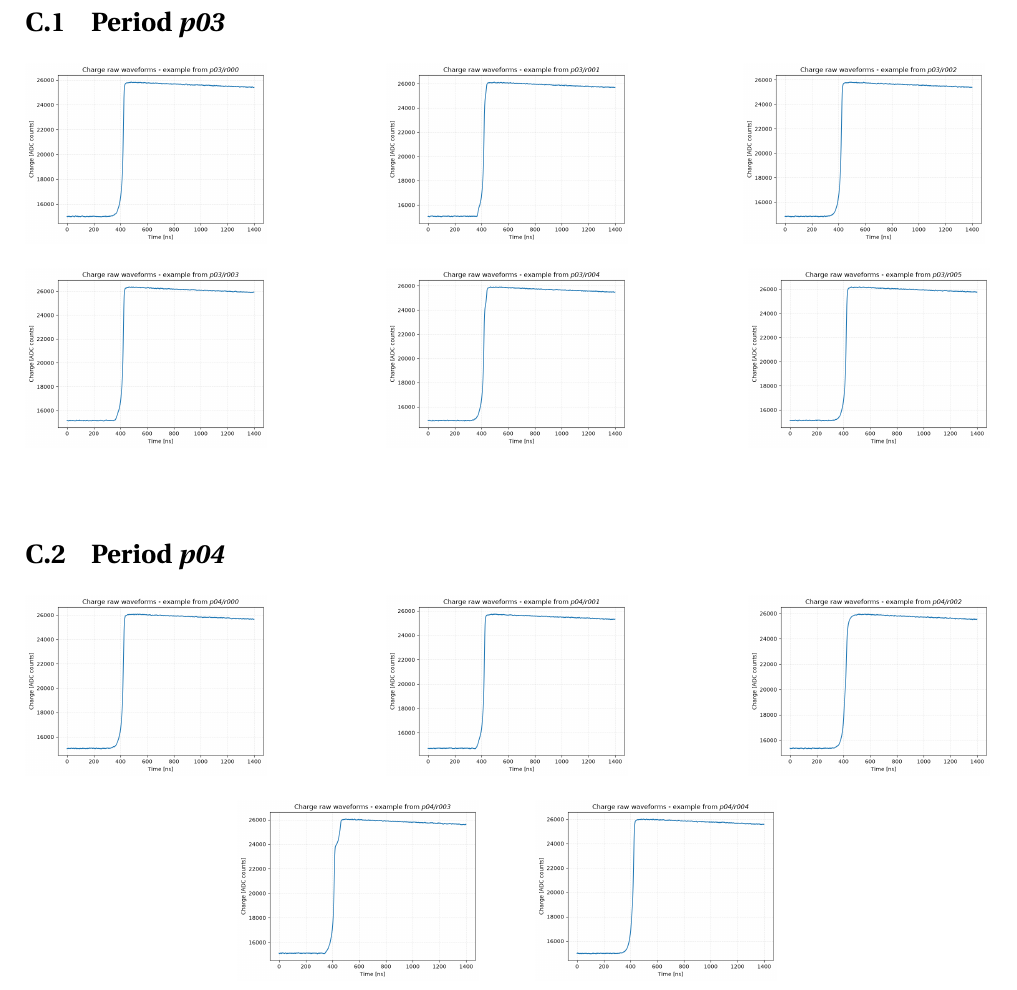
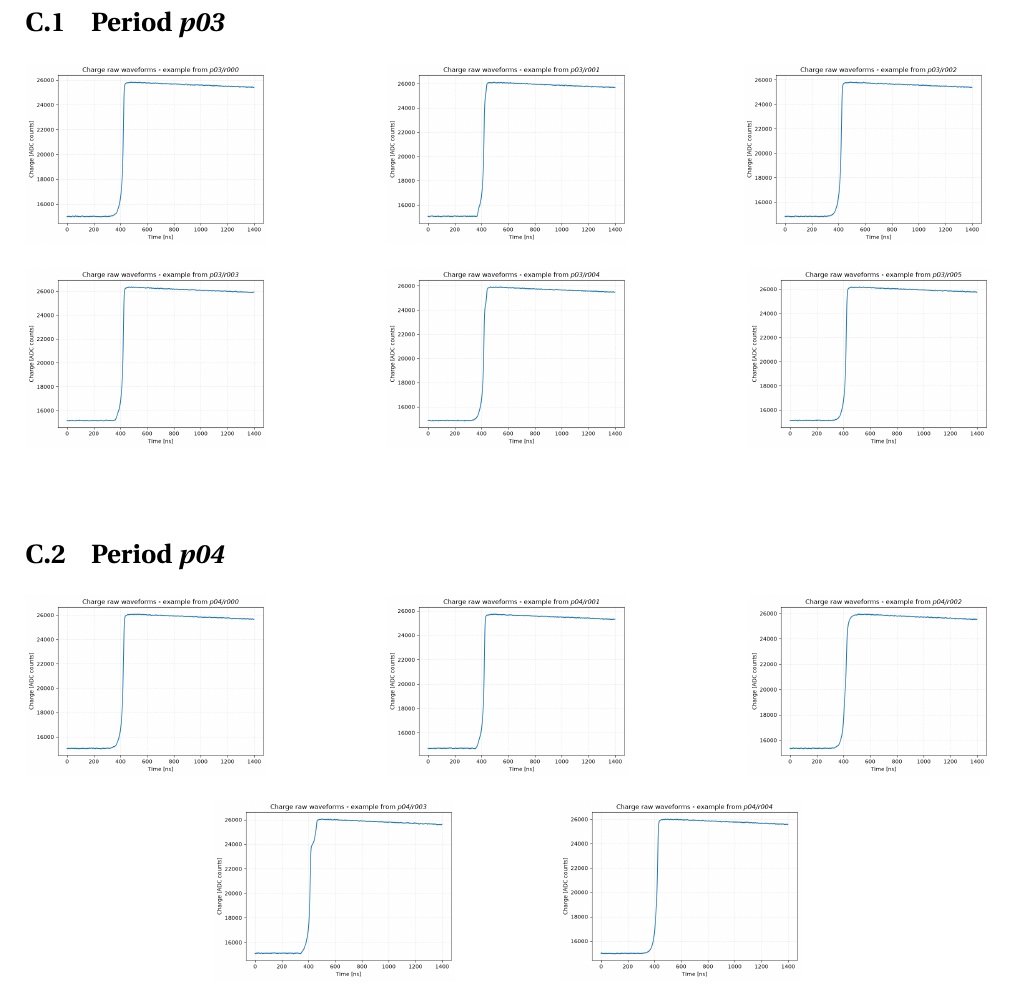
Before and after one commit to b3n3d3tt4/MasterThesis, a LaTeX thesis (main.tex, which reads chapters/C-raw_waveforms.tex): part of page 51 of 57, cut so that both start at the same text. Compiled offline with pdfLaTeX.

Commit message:
fine 1 settembre

```diff
--- a/chapters/C-raw_waveforms.tex
+++ b/chapters/C-raw_waveforms.tex
@@ -23,7 +23,7 @@
 
 \begin{center}
     \includegraphics[width=0.25\textwidth]{plots/raw_wf_examples/p04_r003}
-    \hspace{0.05\textwidth} % Spazio fisso per distanziarli in modo omogeneo
+    \hspace{0.1\textwidth} % Spazio fisso per distanziarli in modo omogeneo
     \includegraphics[width=0.25\textwidth]{plots/raw_wf_examples/p04_r004}
 \end{center}
 \vspace{0.2cm}
```
Also changed, not shown: 4 other files.
